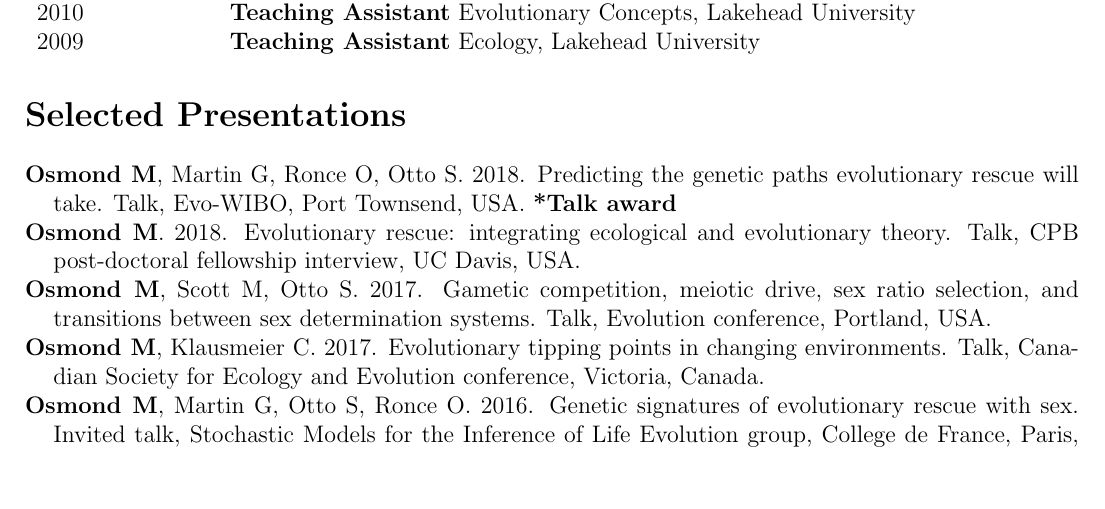
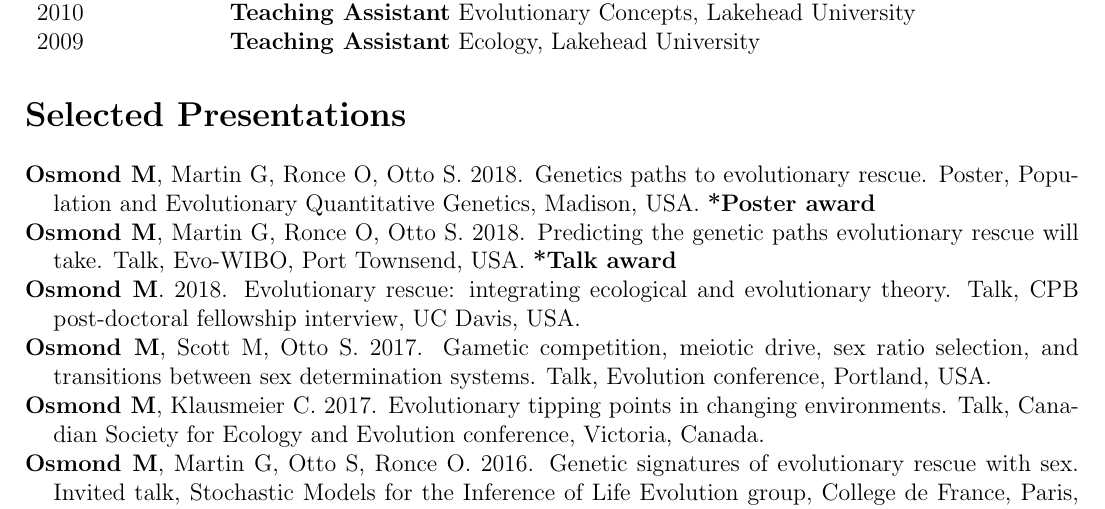
Before and after one commit to mmosmond/CV, a LaTeX CV (OsmondCV.tex): part of page 3 of 4, cut so that both start at the same text, the shorter picture padded with empty space. Compiled offline with pdfLaTeX.

Commit message:
peqg poster added

```diff
--- a/OsmondCV.tex
+++ b/OsmondCV.tex
@@ -202,6 +202,8 @@ reproductive behavior and mate color in the American Redstart. \textit{Canadian
 \section*{Selected Presentations}
 %%%%%%%%%%%%%%%%%%%%%%%%%%%%%%%%%%%%%%%%%%%%%%%%%%%%%%%%%%
 
+\hangpara{0.5cm}{1}\textbf{Osmond M}, Martin G, Ronce O, Otto S. 2018. Genetics paths to evolutionary rescue. Poster, Population and Evolutionary Quantitative Genetics, Madison, USA. \textbf{*Poster award}
+
 %\hangpara{0.5cm}{1}\textbf{Osmond M}. 2018. Evolutionary rescue: integrating ecological and evolutionary theory. Talk, BLISS, UBC, Canada.
 
 \hangpara{0.5cm}{1}\textbf{Osmond M}, Martin G, Ronce O, Otto S. 2018. Predicting the genetic paths evolutionary rescue will take. Talk, Evo-WIBO, Port Townsend, USA. \textbf{*Talk award}
```
Also changed, not shown: OsmondCV.pdf.
